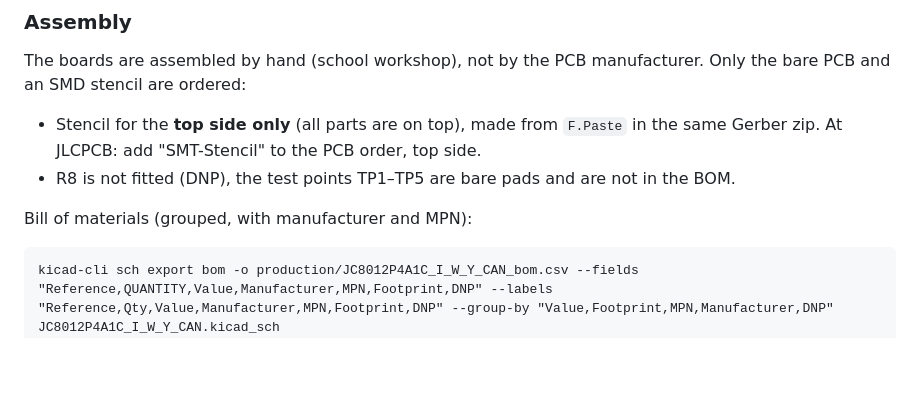
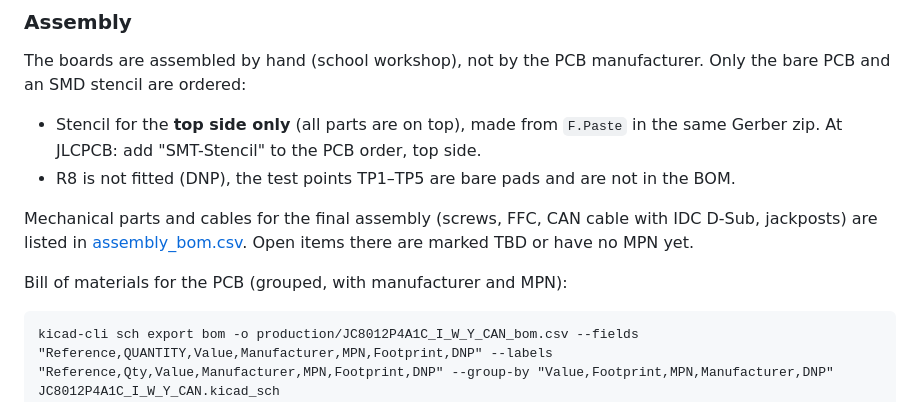
Before and after one commit to Meisterschulen-am-Ostbahnhof-Munchen/JC8012P4A1C_I_W_Y_CAN, a Markdown page: README.md, the part around the change. Rendered like a GitHub page; blank space fills up the shorter version.

Commit message:
Assembly BOM for the final assembly (screws, FFC, CAN cable, D-Sub jackposts)
Co-Authored-By: Claude Opus 5.5 <noreply@anthropic.com>
Claude-Session: https://claude.ai/code/session_014h8cGi8SRWthYdGFH1Qgzz

````diff
--- a/README.md
+++ b/README.md
@@ -168,7 +168,12 @@ manufacturer. Only the bare PCB and an SMD stencil are ordered:
 - R8 is not fitted (DNP), the test points TP1–TP5 are bare pads and are
   not in the BOM.
 
-Bill of materials (grouped, with manufacturer and MPN):
+Mechanical parts and cables for the final assembly (screws, FFC, CAN
+cable with IDC D-Sub, jackposts) are listed in
+[assembly_bom.csv](assembly_bom.csv). Open items there are marked TBD or
+have no MPN yet.
+
+Bill of materials for the PCB (grouped, with manufacturer and MPN):
 
 ```
 kicad-cli sch export bom -o production/JC8012P4A1C_I_W_Y_CAN_bom.csv --fields "Reference,QUANTITY,Value,Manufacturer,MPN,Footprint,DNP" --labels "Reference,Qty,Value,Manufacturer,MPN,Footprint,DNP" --group-by "Value,Footprint,MPN,Manufacturer,DNP" JC8012P4A1C_I_W_Y_CAN.kicad_sch
````
